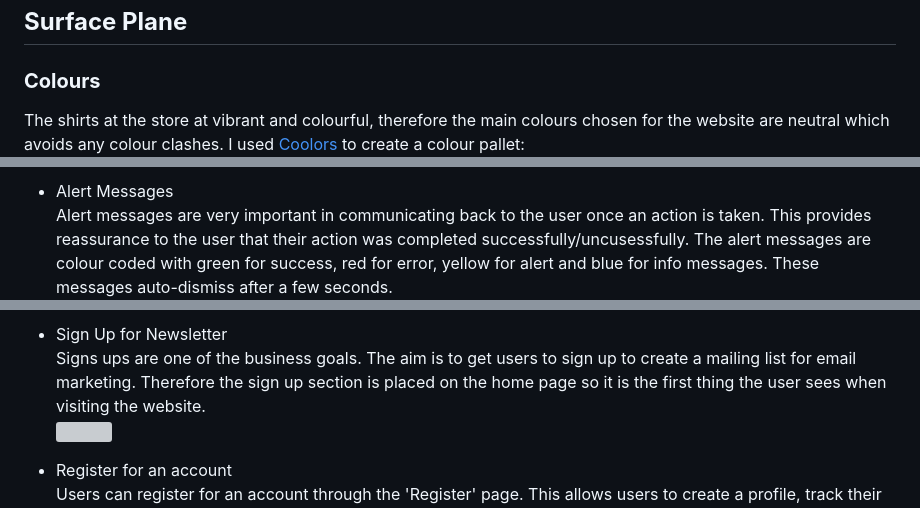
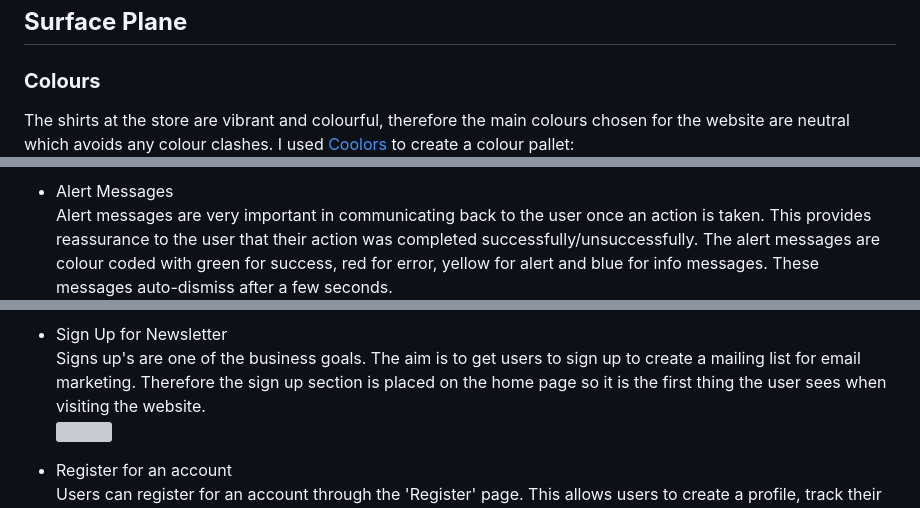
Before and after one commit to dansantinojones/the-kitbag, a Markdown page: README.md, 3 parts joined by grey strips. Rendered like a GitHub page; grey boxes are pictures that could not be loaded.

```diff
--- a/README.md
+++ b/README.md
@@ -228,7 +228,7 @@ Below is my database diagram and the relationships between them.
 
 ## **Surface Plane**
 ### **Colours**<br>
-The shirts at the store at vibrant and colourful, therefore the main colours chosen for the website are neutral which avoids any colour clashes. I used [Coolors](https://coolors.co/) to create a colour pallet:
+The shirts at the store are vibrant and colourful, therefore the main colours chosen for the website are neutral which avoids any colour clashes. I used [Coolors](https://coolors.co/) to create a colour pallet:
 ![](/media/colours.png)
 
 <br>
@@ -280,13 +280,13 @@ The basket icon from [Font Awesome](https://fontawesome.com/) has the basket tot
 ![](/media/basket-total.png)
 
 - Alert Messages<br>
-Alert messages are very important in communicating back to the user once an action is taken. This provides reassurance to the user that their action was completed successfully/uncusessfully. The alert messages are colour coded with green for success, red for error, yellow for alert and blue for info messages. These messages auto-dismiss after a few seconds.<br>
+Alert messages are very important in communicating back to the user once an action is taken. This provides reassurance to the user that their action was completed successfully/unsuccessfully. The alert messages are colour coded with green for success, red for error, yellow for alert and blue for info messages. These messages auto-dismiss after a few seconds.<br>
 ![](/media/alert-blue.png)<br>
 ![](/media/alert-green.png)<br>
 ![](/media/alert-red.png)<br>
 
 - Sign Up for Newsletter<br>
-Signs ups are one of the business goals. The aim is to get users to sign up to create a mailing list for email marketing. Therefore the sign up section is placed on the home page so it is the first thing the user sees when visiting the website.<br>
+Signs up's are one of the business goals. The aim is to get users to sign up to create a mailing list for email marketing. Therefore the sign up section is placed on the home page so it is the first thing the user sees when visiting the website.<br>
 ![](/media/sign-up-newsletter.png)
 
 - Register for an account<br>
```
Also changed, not shown: other parts of README.md (+6 -7 lines).
